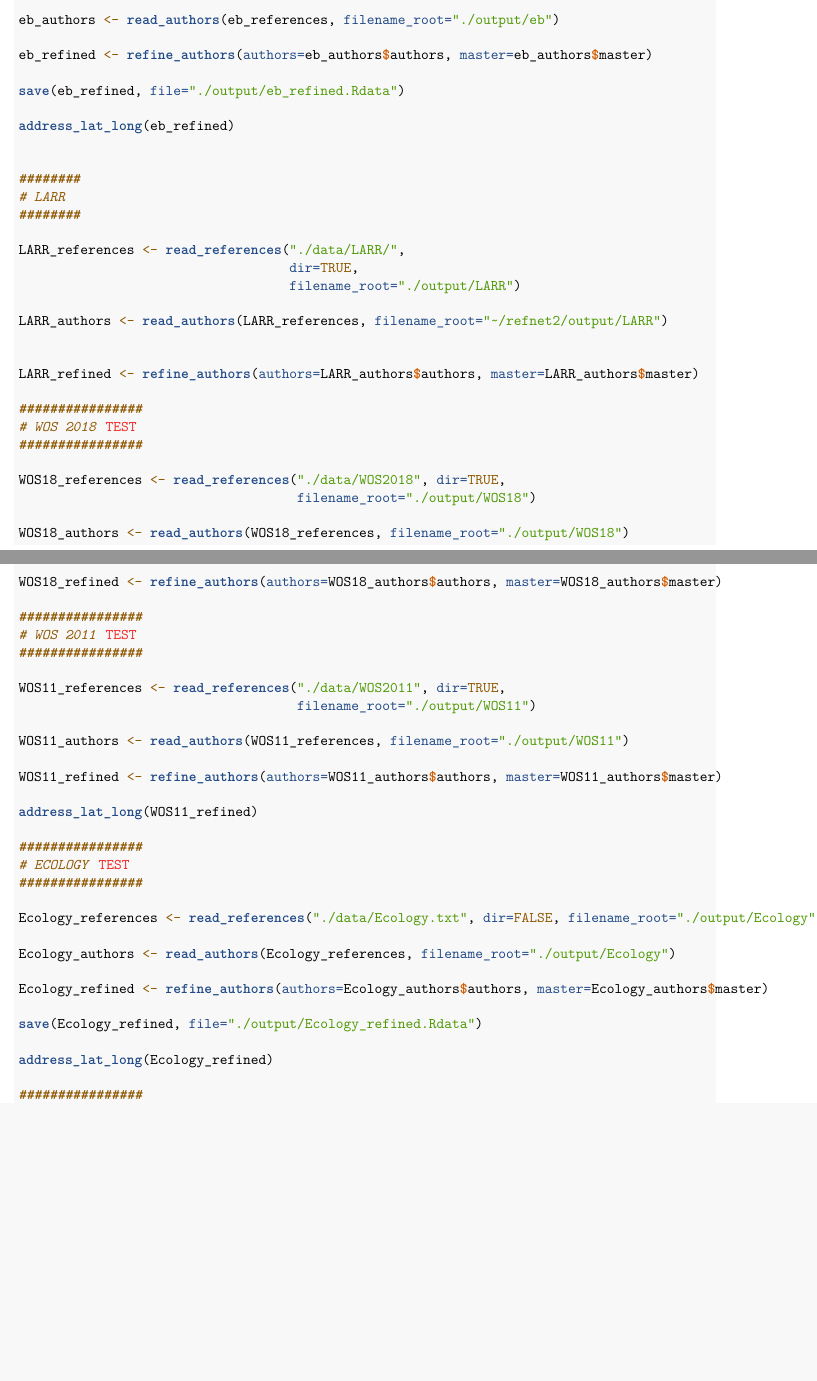
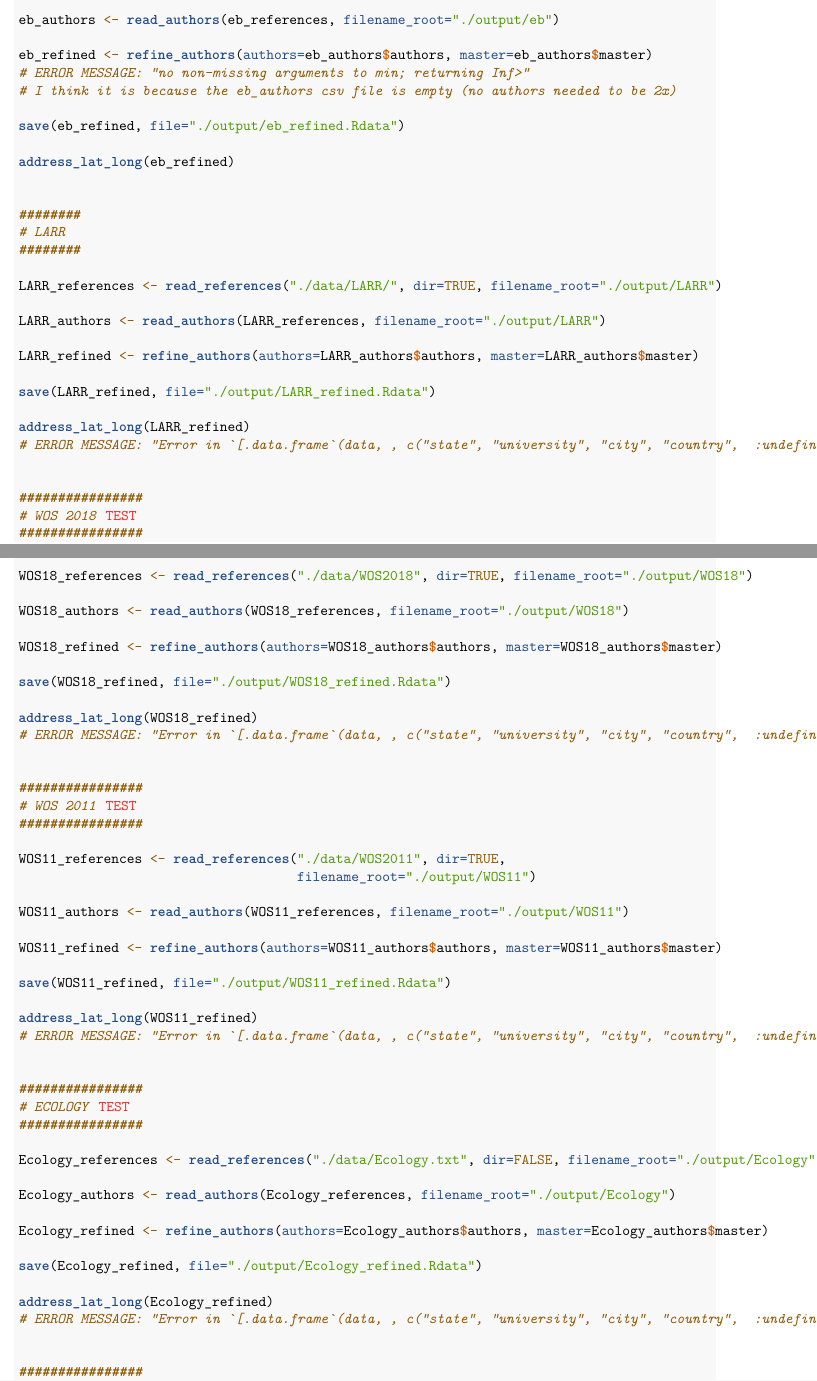
Before and after one commit to ropensci/refsplitr, an R Markdown document (20180313_three-function_overview.Rmd): two parts of pages 1 and 2 of 4, joined at a grey line, cut so that both start at the same text, the shorter picture padded with empty space. Rendered offline with R 4.5, knitr and Pandoc, then LaTeX, with nearby package versions.

Commit message:
Error messages
I added the error messages for each of the test files below the command that caused them

```diff
--- a/20180313_three-function_overview.Rmd
+++ b/20180313_three-function_overview.Rmd
@@ -39,6 +39,8 @@ eb_references <- read_references("./data/EBpubs.txt", dir=FALSE, filename_root="
 eb_authors <- read_authors(eb_references, filename_root="./output/eb")
 
 eb_refined <- refine_authors(authors=eb_authors$authors, master=eb_authors$master)
+# ERROR MESSAGE: "no non-missing arguments to min; returning Inf>"
+# I think it is because the eb_authors csv file is empty (no authors needed to be 2x)
 
 save(eb_refined, file="./output/eb_refined.Rdata")
 
@@ -49,25 +51,33 @@ address_lat_long(eb_refined)
 # LARR
 ########
 
-LARR_references <- read_references("./data/LARR/",
-                                   dir=TRUE,
-                                   filename_root="./output/LARR")
+LARR_references <- read_references("./data/LARR/", dir=TRUE, filename_root="./output/LARR")
 
-LARR_authors <- read_authors(LARR_references, filename_root="~/refnet2/output/LARR")
-
+LARR_authors <- read_authors(LARR_references, filename_root="./output/LARR")
 
 LARR_refined <- refine_authors(authors=LARR_authors$authors, master=LARR_authors$master)
+
+save(LARR_refined, file="./output/LARR_refined.Rdata")
+
+address_lat_long(LARR_refined)
+# ERROR MESSAGE: "Error in `[.data.frame`(data, , c("state", "university", "city", "country",  :undefined columns selected"
+
 
 ################
 # WOS 2018 TEST
 ################
 
-WOS18_references <- read_references("./data/WOS2018", dir=TRUE,
-                                    filename_root="./output/WOS18")
+WOS18_references <- read_references("./data/WOS2018", dir=TRUE, filename_root="./output/WOS18")
 
 WOS18_authors <- read_authors(WOS18_references, filename_root="./output/WOS18")
 
 WOS18_refined <- refine_authors(authors=WOS18_authors$authors, master=WOS18_authors$master)
+
+save(WOS18_refined, file="./output/WOS18_refined.Rdata")
+
+address_lat_long(WOS18_refined)
+# ERROR MESSAGE: "Error in `[.data.frame`(data, , c("state", "university", "city", "country",  :undefined columns selected"
+
 
 ################
 # WOS 2011 TEST
@@ -80,7 +90,11 @@ WOS11_authors <- read_authors(WOS11_references, filename_root="./output/WOS11")
 
 WOS11_refined <- refine_authors(authors=WOS11_authors$authors, master=WOS11_authors$master)
 
+save(WOS11_refined, file="./output/WOS11_refined.Rdata")
+
 address_lat_long(WOS11_refined)
+# ERROR MESSAGE: "Error in `[.data.frame`(data, , c("state", "university", "city", "country",  :undefined columns selected"
+
 
 ################
 # ECOLOGY TEST
@@ -95,6 +109,8 @@ Ecology_refined <- refine_authors(authors=Ecology_authors$authors, master=Ecolog
 save(Ecology_refined, file="./output/Ecology_refined.Rdata")
 
 address_lat_long(Ecology_refined)
+# ERROR MESSAGE: "Error in `[.data.frame`(data, , c("state", "university", "city", "country",  :undefined columns selected"
+
 
 ################
 # BITR TEST
```
Also changed, not shown: 20180313_three-function_overview.Rmd (2 more changed lines).
